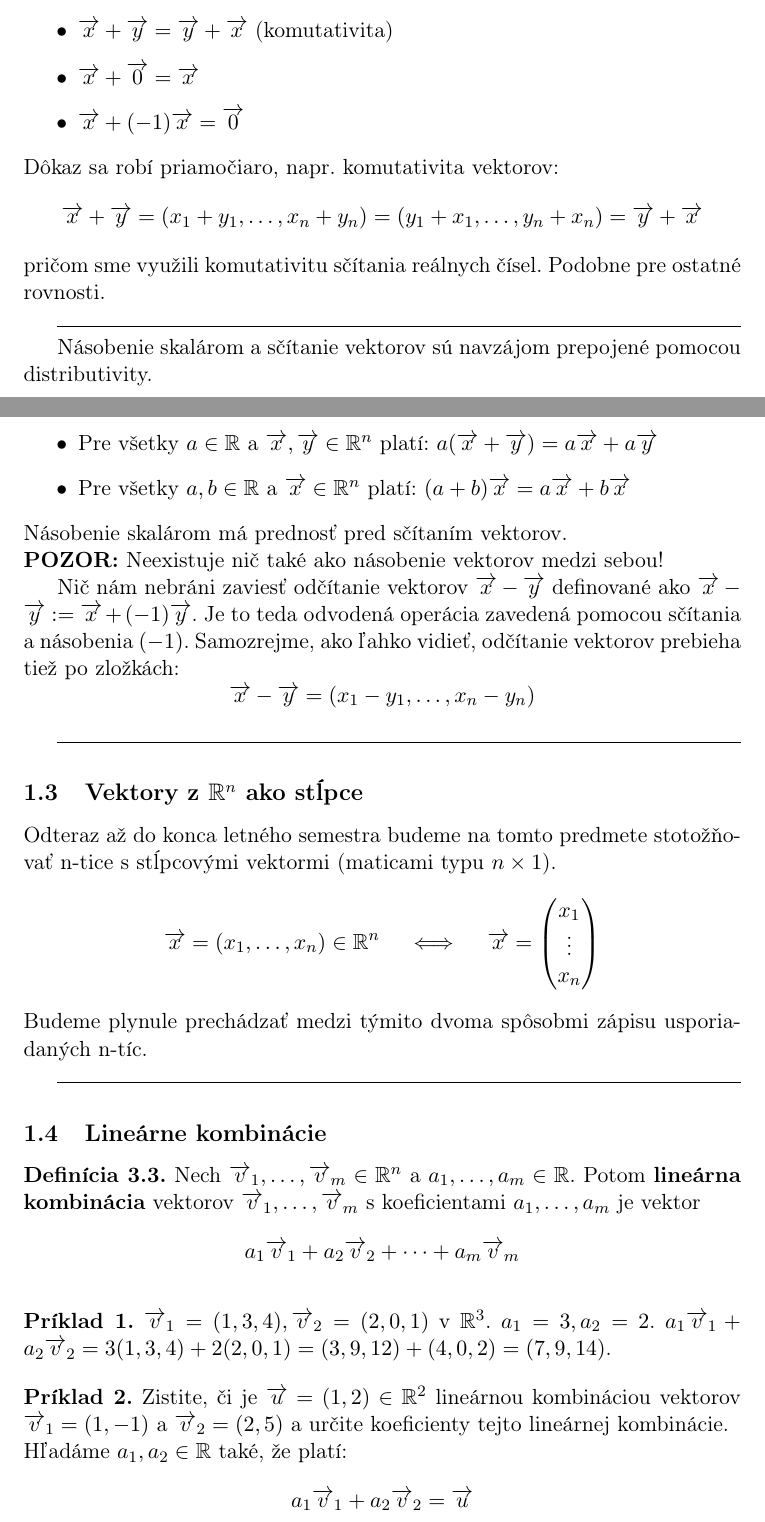
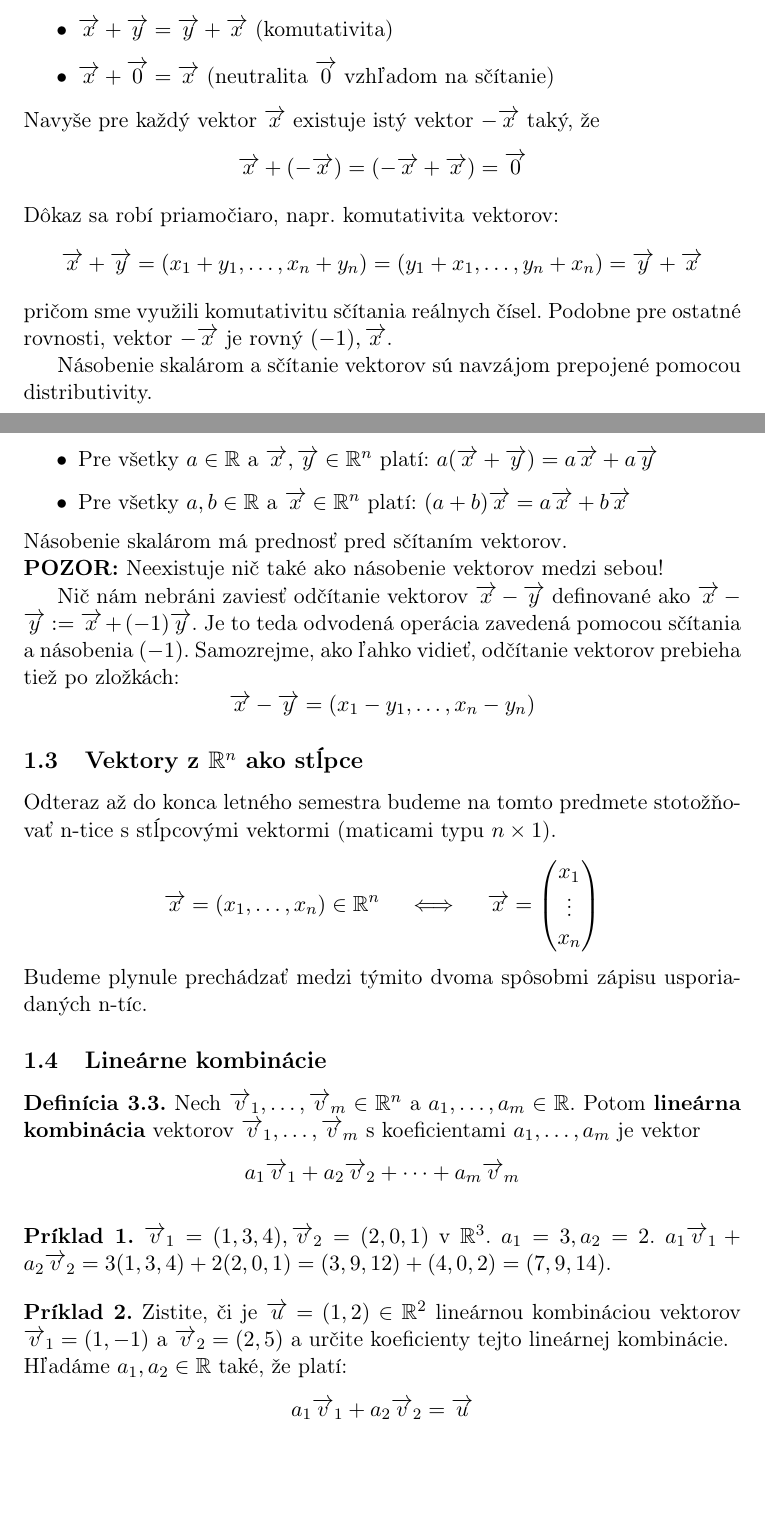
Before and after one commit to gjenca/linearna_algebra_texty, a LaTeX document (gemini/predn4/vektory_a_operacie.tex): two parts of pages 6 and 7 of 8, joined at a grey line, cut so that both start at the same text, the shorter picture padded with empty space. Compiled offline with pdfLaTeX.

Commit message:
Sústavy rovníc, rozpracovaný text o vektoroch

```diff
--- a/gemini/predn4/vektory_a_operacie.tex
+++ b/gemini/predn4/vektory_a_operacie.tex
@@ -263,14 +257,16 @@ Pre všetky vektory $\vec{x}, \vec{y}, \vec{z} \in \R^n$ platia rovnosti:
 \begin{itemize}
     \item $(\vec{x}+\vec{y})+\vec{z} = \vec{x}+(\vec{y}+\vec{z})$ (asociativita)
     \item $\vec{x}+\vec{y} = \vec{y}+\vec{x}$ (komutativita)
-    \item $\vec{x}+\vec{0} = \vec{x}$
-    \item $\vec{x}+(-1)\vec{x} = \vec{0}$
+    \item $\vec{x}+\vec{0} = \vec{x}$ (neutralita $\vec 0$ vzhľadom na sčítanie)
 \end{itemize}
+Navyše pre každý vektor $\vec{x}$ existuje istý vektor $-\vec{x}$ taký, že
+\[
+\vec{x}+(-\vec{x})=(-\vec{x}+\vec{x}) = \vec{0}
+\]
 Dôkaz sa robí priamočiaro, napr. komutativita vektorov:
 $$ \vec{x}+\vec{y} = (x_1+y_1, \dots, x_n+y_n) = (y_1+x_1, \dots, y_n+x_n) = \vec{y}+\vec{x} $$
-pričom sme využili komutativitu sčítania reálnych čísel. Podobne pre ostatné rovnosti.
-
-\hrulefill
+pričom sme využili komutativitu sčítania reálnych čísel. Podobne pre ostatné
+rovnosti, vektor $-\vec{x}$ je rovný $(-1),\vec{x}$.
 
 Násobenie skalárom a sčítanie vektorov sú navzájom prepojené pomocou distributivity.
 \begin{itemize}
@@ -284,14 +280,10 @@ Násobenie skalárom má prednosť pred sčítaním vektorov.
 Nič nám nebráni zaviesť odčítanie vektorov $\vec{x}-\vec{y}$ definované ako $\vec{x}-\vec{y} := \vec{x} + (-1)\vec{y}$. Je to teda odvodená operácia zavedená pomocou sčítania a násobenia $(-1)$. Samozrejme, ako ľahko vidieť, odčítanie vektorov prebieha tiež po zložkách:
 $$ \vec{x}-\vec{y} = (x_1-y_1, \dots, x_n-y_n) $$
 
-\hrulefill
-
 \subsection{Vektory z $\R^n$ ako stĺpce}
 Odteraz až do konca letného semestra budeme na tomto predmete stotožňovať n-tice s stĺpcovými vektormi (maticami typu $n \times 1$).
 $$ \vec{x} = (x_1, \dots, x_n) \in \R^n \quad \iff \quad \vec{x} = \begin{pmatrix} x_1 \\ \vdots \\ x_n \end{pmatrix} $$
 Budeme plynule prechádzať medzi týmito dvoma spôsobmi zápisu usporiadaných n-tíc.
-
-\hrulefill
 
 \subsection{Lineárne kombinácie}
 \noindent\textbf{Definícia 3.3.} Nech $\vec{v}_1, \dots, \vec{v}_m \in \R^n$ a $a_1, \dots, a_m \in \R$.
```
Also changed, not shown: 04_sustavy.tex (+10 -0 lines), main.pdf, gemini/predn4/vektory_a_operacie.tex (6 more changed lines).
